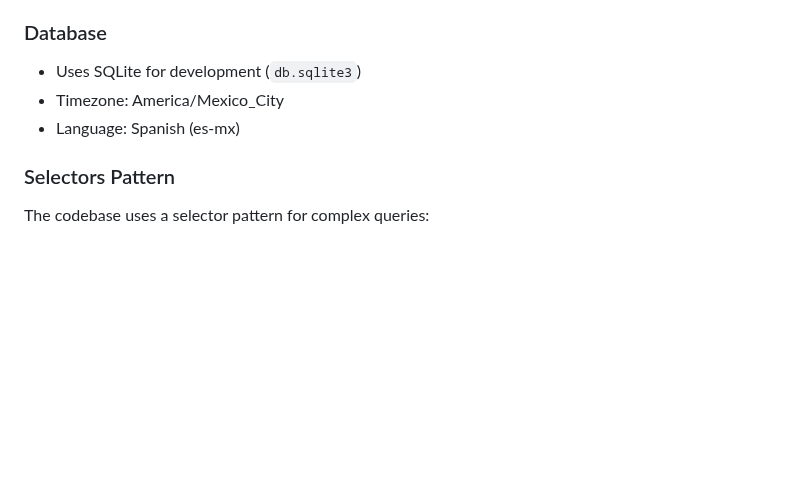
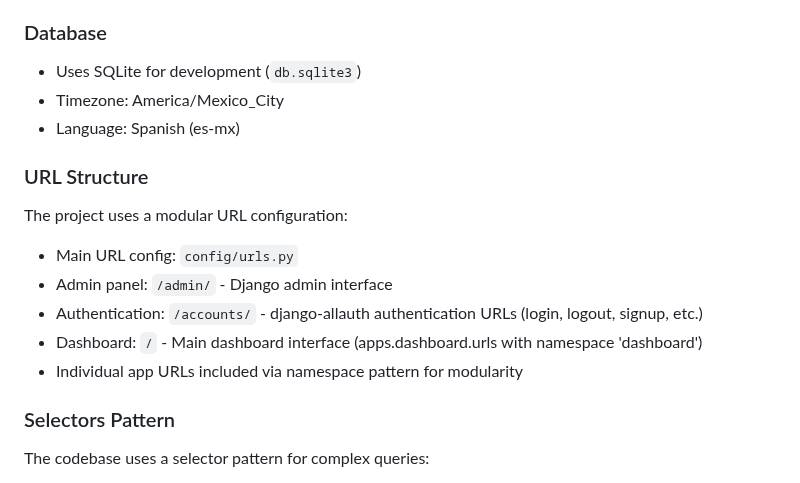
Before and after one commit to tavodev/symt-parking, a Markdown page: CLAUDE.md, the part around the change. Drawn GitHub-style; blank space fills up the shorter version.

Commit message:
Documents URL structure for modularity
Adds documentation detailing the URL structure of the project,
including the main URL config, admin panel, authentication,
dashboard, and individual app URLs. This improves understanding
of the project's routing scheme and promotes modularity.

```diff
--- a/CLAUDE.md
+++ b/CLAUDE.md
@@ -98,6 +98,14 @@ uv lock
 - Timezone: America/Mexico_City
 - Language: Spanish (es-mx)
 
+### URL Structure
+The project uses a modular URL configuration:
+- Main URL config: `config/urls.py`
+- Admin panel: `/admin/` - Django admin interface
+- Authentication: `/accounts/` - django-allauth authentication URLs (login, logout, signup, etc.)
+- Dashboard: `/` - Main dashboard interface (apps.dashboard.urls with namespace 'dashboard')
+- Individual app URLs included via namespace pattern for modularity
+
 ### Selectors Pattern
 The codebase uses a selector pattern for complex queries:
 - Example: `apps.stores.selectors.unit_occupancy.get_current_store_for_unit()`
```
